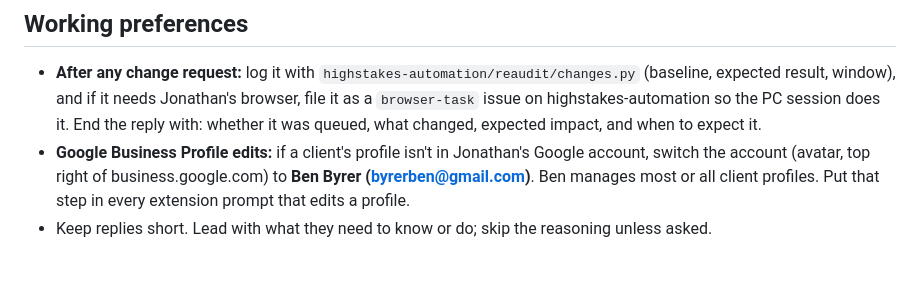
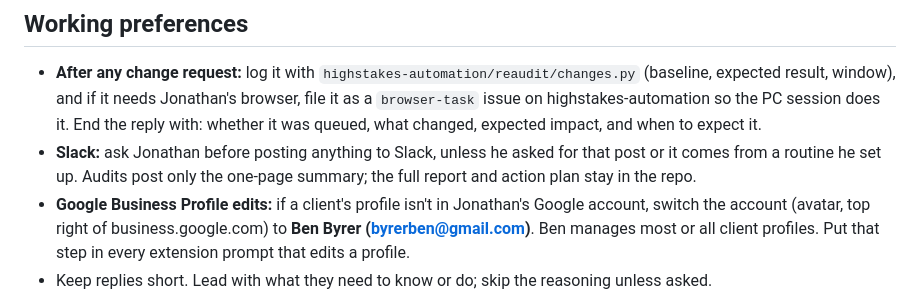
Before and after one commit to HighStakesAI/claude, a Markdown page: CLAUDE.md, the part around the change. GitHub-like rendering; blank space fills up the shorter version.

Commit message:
CLAUDE.md: ask before posting to Slack; audits post only the summary
Co-Authored-By: Claude Opus 5.5 <noreply@anthropic.com>
Claude-Session: https://claude.ai/code/session_019h6FXeN8Nf3StBWeRt8PrX

```diff
--- a/CLAUDE.md
+++ b/CLAUDE.md
@@ -82,6 +82,7 @@ These came out of real mistakes, not hypotheticals:
 ## Working preferences
 
 - **After any change request:** log it with `highstakes-automation/reaudit/changes.py` (baseline, expected result, window), and if it needs Jonathan's browser, file it as a `browser-task` issue on highstakes-automation so the PC session does it. End the reply with: whether it was queued, what changed, expected impact, and when to expect it.
+- **Slack:** ask Jonathan before posting anything to Slack, unless he asked for that post or it comes from a routine he set up. Audits post only the one-page summary; the full report and action plan stay in the repo.
 - **Google Business Profile edits:** if a client's profile isn't in Jonathan's Google account, switch the account (avatar, top right of business.google.com) to **Ben Byrer (byrerben@gmail.com)**. Ben manages most or all client profiles. Put that step in every extension prompt that edits a profile.
 - Keep replies short. Lead with what they need to know or do; skip the reasoning unless asked.
 - After shipping something that needs time to take effect, schedule a reminder and say the date.
```
